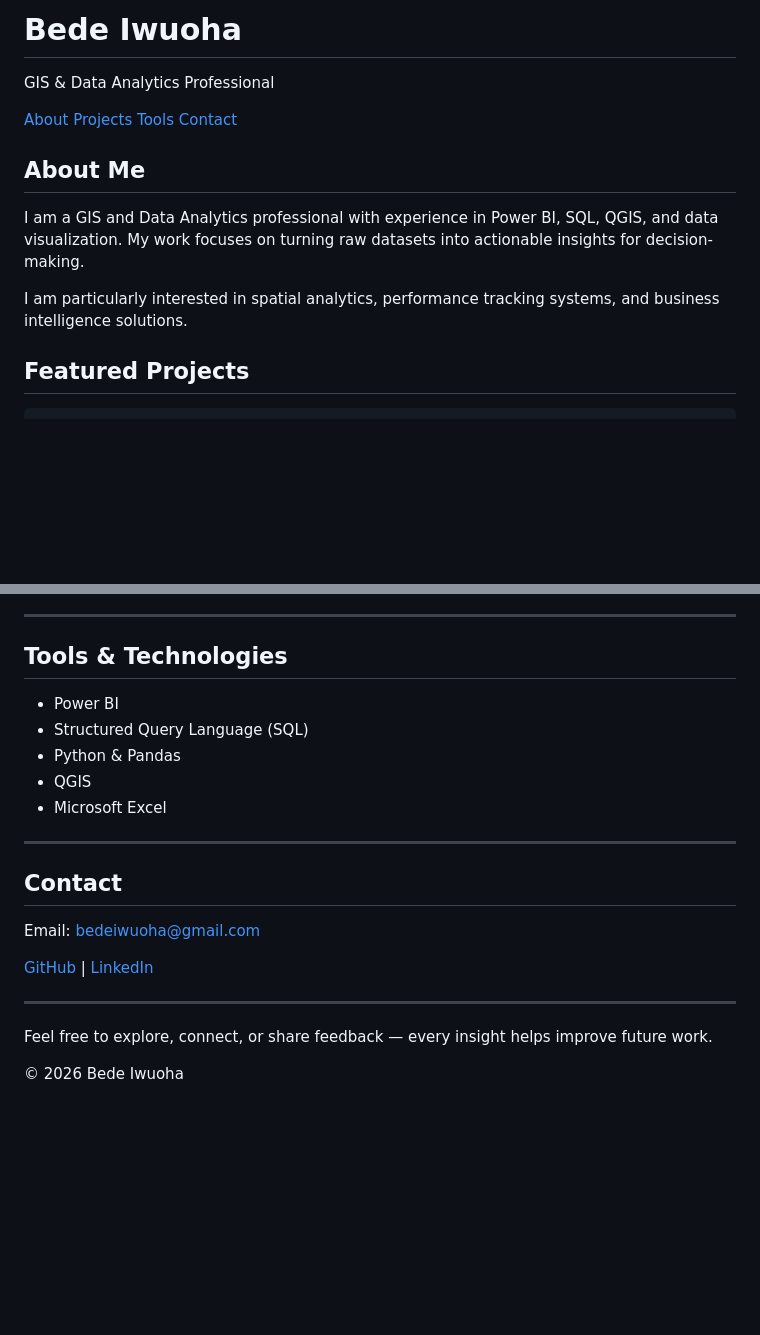
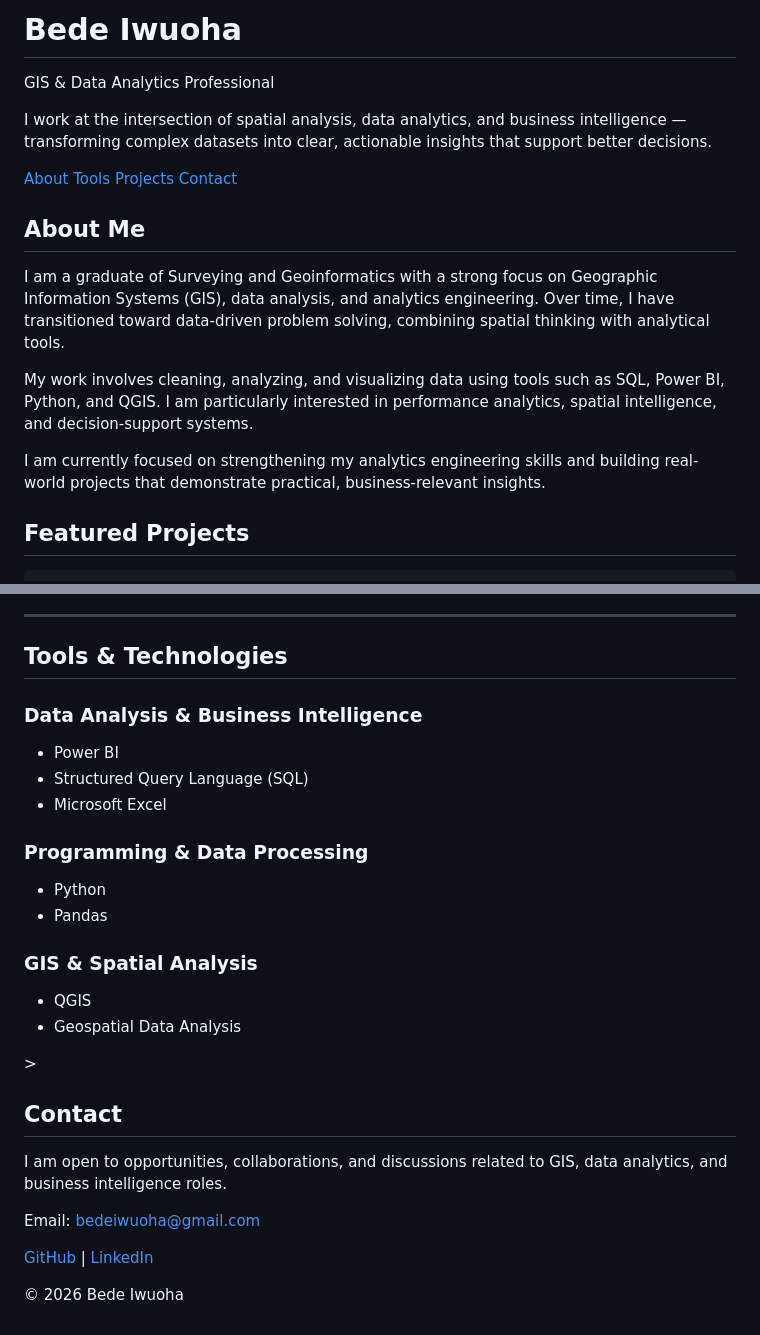
Before and after one commit to Bedeiwu/Bede-Iwuoha, a Markdown page: README.md, 2 parts joined by grey strips. Drawn GitHub-style; blank space fills up the shorter version.

```diff
--- a/README.md
+++ b/README.md
@@ -14,31 +11,52 @@
   <link rel="stylesheet" href="style.css">
 </head>
 
+
 <body>
 
-  <header>
-    <h1> Bede Iwuoha</h1>
-    <p>GIS & Data Analytics Professional</p>
-  </header>
+<header id="hero">
+  <h1>Bede Iwuoha</h1>
+  <p class="subtitle">
+    GIS & Data Analytics Professional
+  </p>
+
+  <p class="intro">
+    I work at the intersection of spatial analysis, data analytics, and business intelligence —
+    transforming complex datasets into clear, actionable insights that support better decisions.
+  </p>
+</header>
+
 
 <nav class="navbar">
   <a href="#about">About</a>
+  <a href="#tools">Tools</a>
   <a href="#projects">Projects</a>
-  <a href="#tools">Tools</a>
   <a href="#contact">Contact</a>
 </nav>
+
 
 <section id="about">
   <h2>About Me</h2>
 
   <p>
-    I am a GIS and Data Analytics professional with experience in Power BI, SQL, QGIS, and data visualization. My work focuses on turning raw datasets into actionable insights for decision-making.
+    I am a graduate of Surveying and Geoinformatics with a strong focus on
+    Geographic Information Systems (GIS), data analysis, and analytics engineering.
+    Over time, I have transitioned toward data-driven problem solving, combining
+    spatial thinking with analytical tools.
   </p>
 
   <p>
-    I am particularly interested in spatial analytics, performance tracking systems, and business intelligence solutions.
+    My work involves cleaning, analyzing, and visualizing data using tools such as
+    SQL, Power BI, Python, and QGIS. I am particularly interested in performance
+    analytics, spatial intelligence, and decision-support systems.
+  </p>
+
+  <p>
+    I am currently focused on strengthening my analytics engineering skills and
+    building real-world projects that demonstrate practical, business-relevant insights.
   </p>
 </section>
+
 
 
 <section id="projects">
@@ -92,25 +110,39 @@ You can explore my live portfolio here:
 <section id="tools">
   <h2>Tools & Technologies</h2>
 
-  <ul class="tools-list">
+  <h3>Data Analysis & Business Intelligence</h3>
+  <ul>
     <li>Power BI</li>
     <li>Structured Query Language (SQL)</li>
-    <li>Python & Pandas</li>
-    <li>QGIS</li>
     <li>Microsoft Excel</li>
   </ul>
+
+  <h3>Programming & Data Processing</h3>
+  <ul>
+    <li>Python</li>
+    <li>Pandas</li>
+  </ul>
+
+  <h3>GIS & Spatial Analysis</h3>
+  <ul>
+    <li>QGIS</li>
+    <li>Geospatial Data Analysis</li>
+  </ul>
 </section>
+>
 
-
----
 
 <section id="contact">
   <h2>Contact</h2>
 
-  <p>Email:
-    <a href="mailto:bedeiwuoha@gmail.com">
-      bedeiwuoha@gmail.com
-    </a>
+  <p>
+    I am open to opportunities, collaborations, and discussions related to
+    GIS, data analytics, and business intelligence roles.
+  </p>
+
+  <p>
+    Email:
+    <a href="mailto:bedeiwuoha@gmail.com">bedeiwuoha@gmail.com</a>
   </p>
 
   <p>
@@ -120,10 +152,6 @@ You can explore my live portfolio here:
 </section>
 
 
----
-
-Feel free to explore, connect, or share feedback — every insight helps improve future work.
-
   <footer>
     <p>© 2026 Bede Iwuoha</p>
   </footer>
```
Also changed, not shown: other parts of README.md (+3 -6 lines).
